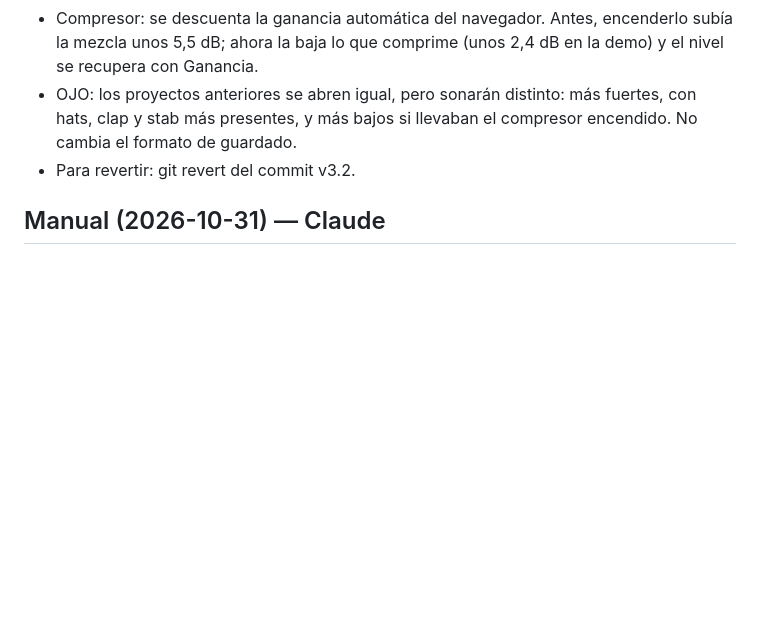
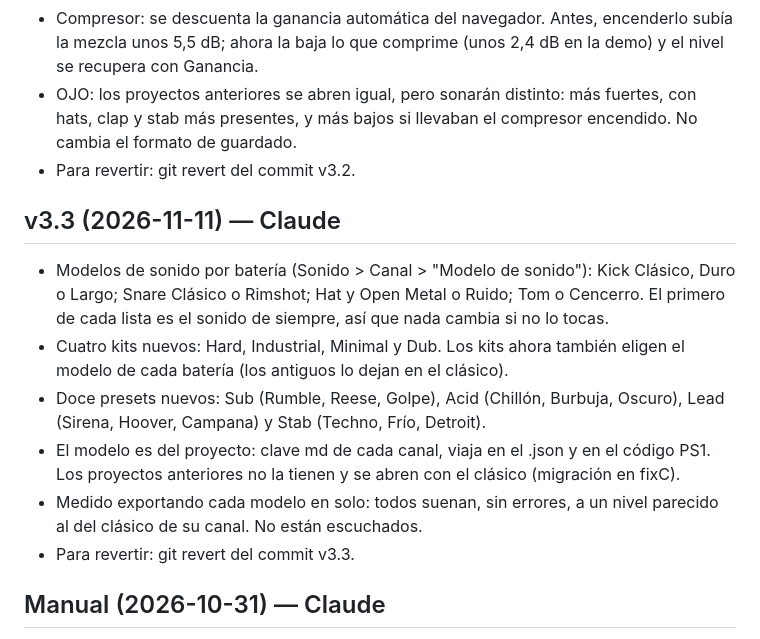
Before and after one commit to djsergiostylo/Pulso-Studio-lab, a Markdown page: CHANGELOG.md, the part around the change. Drawn GitHub-style; blank space fills up the shorter version.

```diff
--- a/CHANGELOG.md
+++ b/CHANGELOG.md
@@ -587,6 +587,14 @@ Mejoras previstas: 1) pantalla completa y pestañas abajo, 2) gestos y vibració
 - OJO: los proyectos anteriores se abren igual, pero sonarán distinto: más fuertes, con hats, clap y stab más presentes, y más bajos si llevaban el compresor encendido. No cambia el formato de guardado.
 - Para revertir: git revert del commit v3.2.
 
+## v3.3 (2026-11-11) — Claude
+- Modelos de sonido por batería (Sonido > Canal > "Modelo de sonido"): Kick Clásico, Duro o Largo; Snare Clásico o Rimshot; Hat y Open Metal o Ruido; Tom o Cencerro. El primero de cada lista es el sonido de siempre, así que nada cambia si no lo tocas.
+- Cuatro kits nuevos: Hard, Industrial, Minimal y Dub. Los kits ahora también eligen el modelo de cada batería (los antiguos lo dejan en el clásico).
+- Doce presets nuevos: Sub (Rumble, Reese, Golpe), Acid (Chillón, Burbuja, Oscuro), Lead (Sirena, Hoover, Campana) y Stab (Techno, Frío, Detroit).
+- El modelo es del proyecto: clave md de cada canal, viaja en el .json y en el código PS1. Los proyectos anteriores no la tienen y se abren con el clásico (migración en fixC).
+- Medido exportando cada modelo en solo: todos suenan, sin errores, a un nivel parecido al del clásico de su canal. No están escuchados.
+- Para revertir: git revert del commit v3.3.
+
 ## Manual (2026-10-31) — Claude
 - Manual actualizado a la v2.86: capturas nuevas de todas las pantallas (390x844 a doble resolucion) y secciones nuevas o reescritas de Transporte (Stop, Pausa, Azar que muta), Pads (Bateria y Notas), Piano roll, Mix (Limitador con Techo y Entrada, Master tumbado), FX, EQ y Consejos.
 - Galeria de vistas justo despues del indice: 12 miniaturas rotuladas (Crear: Secuenciador, Modos de paso, Pads Bateria, Pads Notas, Piano roll melodico y de bateria; Panel Sonido: Macro, Canal, Mix, Mix con master desplegado, FX y EQ). Cada una lleva a su seccion. En GitHub se ve como tabla y en manual.html como cuadricula de 2 o 3 columnas.
```
Also changed, not shown: MANUAL.md (+2 -0 lines), manual/img/11-canal.jpg, 2 other files.
